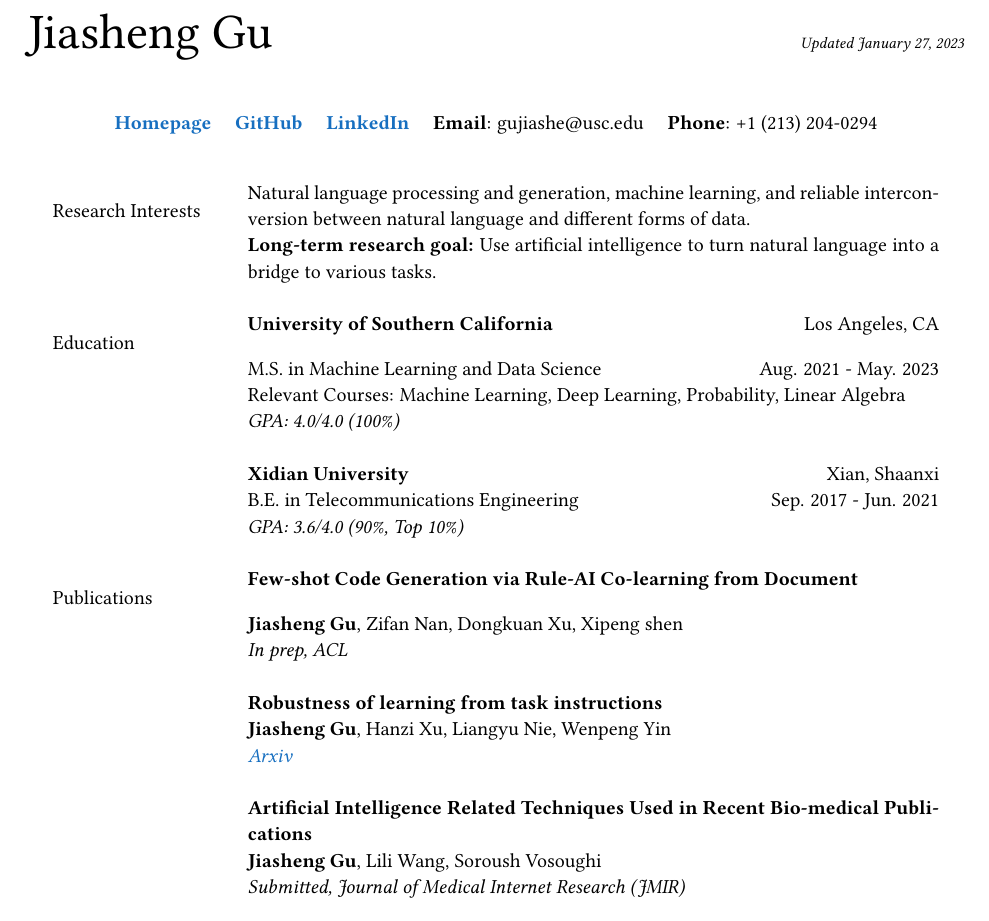
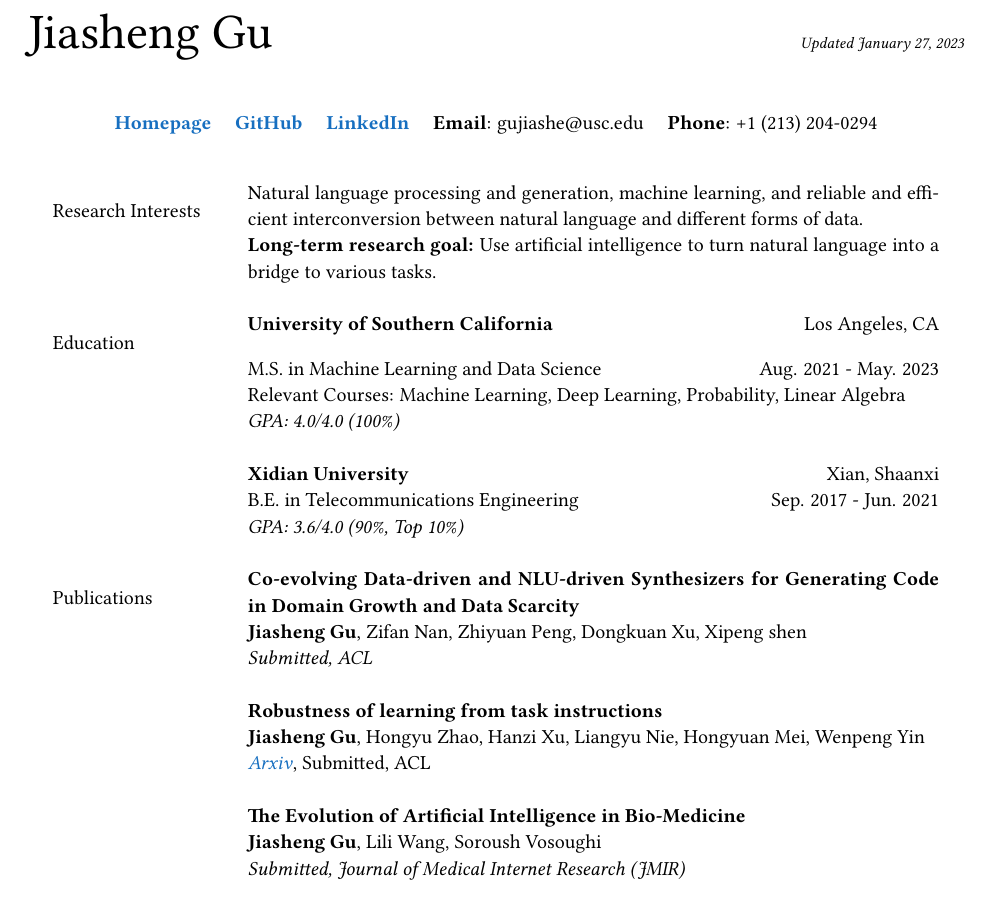
Before and after one commit to jiashenggu/Jiasheng_Gu_CV, a LaTeX CV (Jiasheng_Gu_CV.tex): part of page 1 of 3, cut so that both start at the same text. Compiled offline with pdfLaTeX.

Commit message:
Updates from Overleaf

```diff
--- a/Jiasheng_Gu_CV.tex
+++ b/Jiasheng_Gu_CV.tex
@@ -84,7 +84,7 @@
 % --- Section: Research Interests ---
 
 \nohyphens{\color{black}{Research Interests}}
-& Natural language processing and generation, machine learning, and reliable interconversion between natural language and different forms of data.
+& Natural language processing and generation, machine learning, and reliable and efficient interconversion between natural language and different forms of data.
 
 \textbf{Long-term research goal:} Use artificial intelligence to turn natural language into a bridge to various tasks. \\
 
@@ -120,17 +120,17 @@
 
 % \section*{\fontsize{9}{1}\selectfont Publications}
 \nohyphens{\color{black}{Publications}}
-& \textbf{Few-shot Code Generation via Rule-AI Co-learning from Document\label{few-shot_code}}  \\
-& \textbf{Jiasheng Gu}, Zifan Nan, Dongkuan Xu, Xipeng shen \\
-& \textit{In prep, ACL}\\
+& \textbf{Co-evolving Data-driven and NLU-driven Synthesizers for Generating Code in Domain Growth and Data Scarcity\label{few-shot_code}}  \\
+& \textbf{Jiasheng Gu}, Zifan Nan, Zhiyuan Peng, Dongkuan Xu, Xipeng shen \\
+& \textit{Submitted, ACL}\\
 & \\
 
 & \textbf{Robustness of learning from task instructions \label{robustness_instruction}} \\
-& \textbf{Jiasheng Gu}, Hanzi Xu, Liangyu Nie, Wenpeng Yin \\
-& \href{https://arxiv.org/abs/2212.03813}{\textit{Arxiv}}\\
+& \textbf{Jiasheng Gu}, Hongyu Zhao, Hanzi Xu, Liangyu Nie, Hongyuan Mei, Wenpeng Yin \\
+& \href{https://arxiv.org/abs/2212.03813}{\textit{Arxiv}}, Submitted, ACL\\
 & \\
 
-& \textbf{Artificial Intelligence Related Techniques Used in Recent Bio-medical Publications} \label{JMIR} \\
+& \textbf{The Evolution of Artificial Intelligence in Bio-Medicine} \label{JMIR} \\
 & \textbf{Jiasheng Gu}, Lili Wang, Soroush Vosoughi \\
 & \textit{Submitted, Journal of Medical Internet Research (JMIR)}\\
 & \\
```
